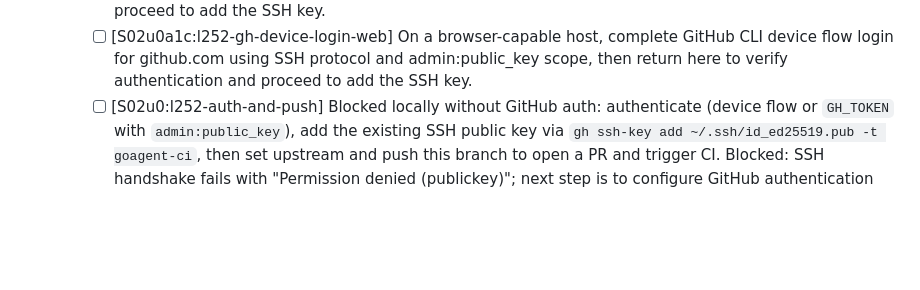
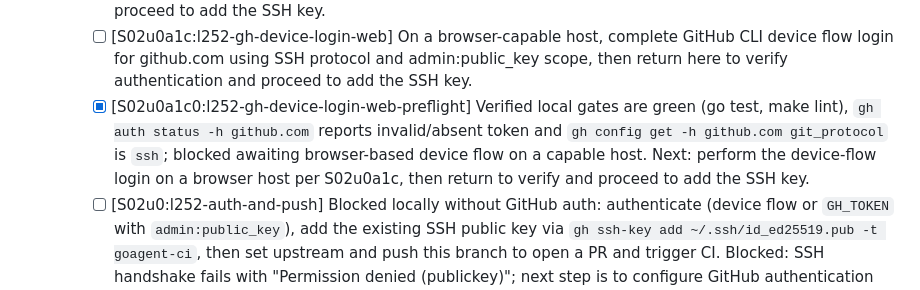
Before and after one commit to hyperifyio/goagent, a Markdown page: FEATURE_CHECKLIST.md, the part around the change. GitHub-like rendering; blank space fills up the shorter version.

Commit message:
chore(checklist)[S02u0a1c0:l252-gh-device-login-web-preflight]: record gates-green state and block on browser-based device flow; next step is to complete web login, then resume to add SSH key and verify handshake
- Local gates verified: go test, make lint passed
- gh auth status shows invalid token; git_protocol=ssh is set
- Adds explicit preflight sub-slice under S02u0a1c to preserve deterministic progress

```diff
--- a/FEATURE_CHECKLIST.md
+++ b/FEATURE_CHECKLIST.md
@@ -281,6 +281,7 @@
     - [ ] [S02u0a1:l252-gh-device-login] Start device flow login with SSH protocol and required scope: `gh auth login -h github.com --git-protocol ssh --scopes admin:public_key --device`; upon success, proceed to add the SSH key and verify handshake.
     - [x] [S02u0a1b:l252-gh-device-login-blocked] Preflight on this runner shows `gh auth status` invalid token, `git_protocol=ssh`, `ssh -T git@github.com` fails with publickey, and `GH_TOKEN` absent. Next: on a machine with a browser, run `gh auth login -h github.com --git-protocol ssh --scopes admin:public_key --device`, complete the device flow, then re-run `gh auth status -h github.com` and proceed to add the SSH key.
     - [ ] [S02u0a1c:l252-gh-device-login-web] On a browser-capable host, complete GitHub CLI device flow login for github.com using SSH protocol and admin:public_key scope, then return here to verify authentication and proceed to add the SSH key.
+    - [x] [S02u0a1c0:l252-gh-device-login-web-preflight] Verified local gates are green (go test, make lint), `gh auth status -h github.com` reports invalid/absent token and `gh config get -h github.com git_protocol` is `ssh`; blocked awaiting browser-based device flow on a capable host. Next: perform the device-flow login on a browser host per S02u0a1c, then return to verify and proceed to add the SSH key.
     - [ ] [S02u0:l252-auth-and-push] Blocked locally without GitHub auth: authenticate (device flow or `GH_TOKEN` with `admin:public_key`), add the existing SSH public key via `gh ssh-key add ~/.ssh/id_ed25519.pub -t goagent-ci`, then set upstream and push this branch to open a PR and trigger CI.
 Blocked: SSH handshake fails with "Permission denied (publickey)"; next step is to configure GitHub authentication (add SSH key or run gh auth login with write access), then push this branch and open a PR to trigger CI and capture the run URL for verification.
 Next: authenticate the GitHub CLI for github.com using device flow with SSH protocol and admin:public_key scope, add the existing SSH public key to the account, verify ssh -T git@github.com succeeds, then push the branch and open a PR to trigger CI.
```
